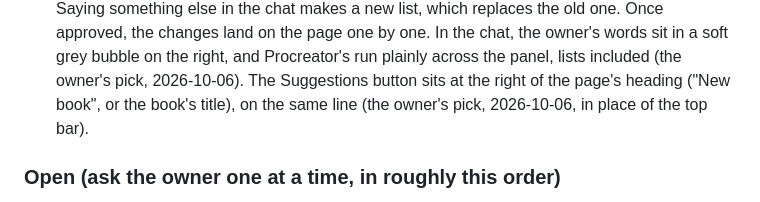
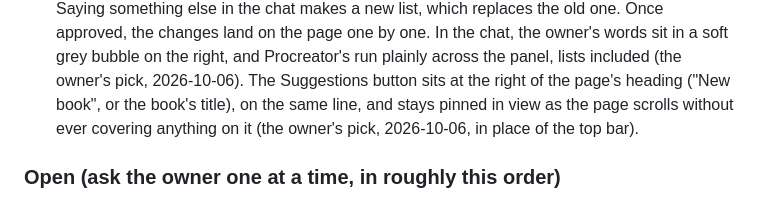
Before and after one commit to anubhav-qt/breader_writer, a Markdown page: CLAUDE.md, the part around the change. Rendered like a GitHub page.

Commit message:
docs: the Suggestions button stays put now, politely, without sitting on anything

```diff
--- a/CLAUDE.md
+++ b/CLAUDE.md
@@ -209,7 +209,8 @@ See "The code" below for what exists.
   In the chat, the owner's words sit in a soft grey bubble on the right, and Procreator's run
   plainly across the panel, lists included (the owner's pick, 2026-10-06). The Suggestions
   button sits at the right of the page's heading ("New book", or the book's title), on the
-  same line (the owner's pick, 2026-10-06, in place of the top bar).
+  same line, and stays pinned in view as the page scrolls without ever covering anything on it
+  (the owner's pick, 2026-10-06, in place of the top bar).
 
 ### Open (ask the owner one at a time, in roughly this order)
 
```
